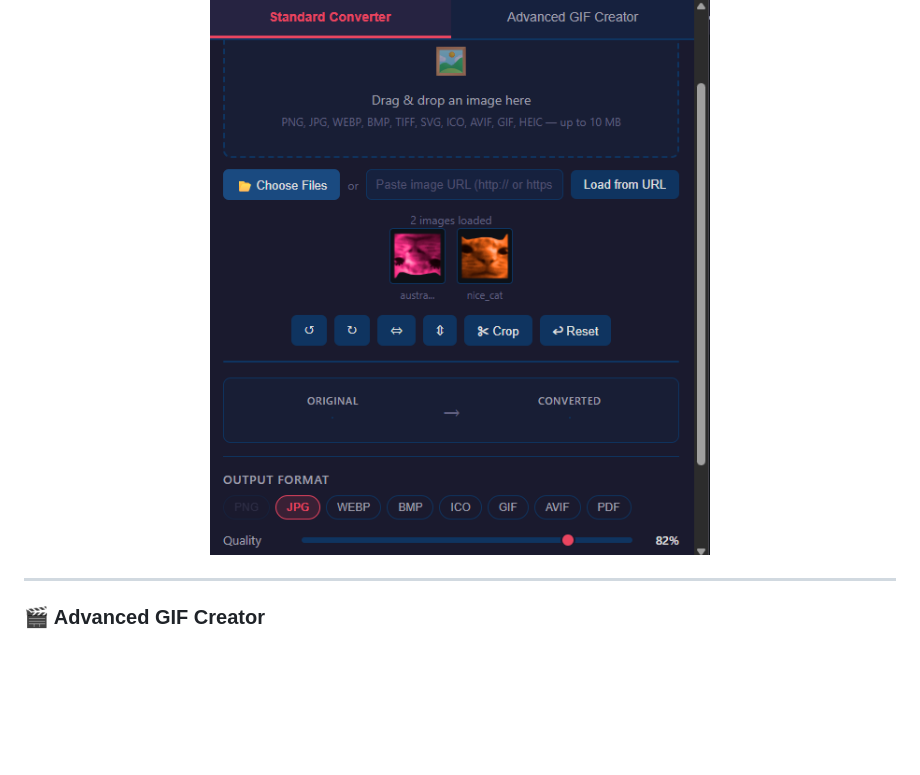
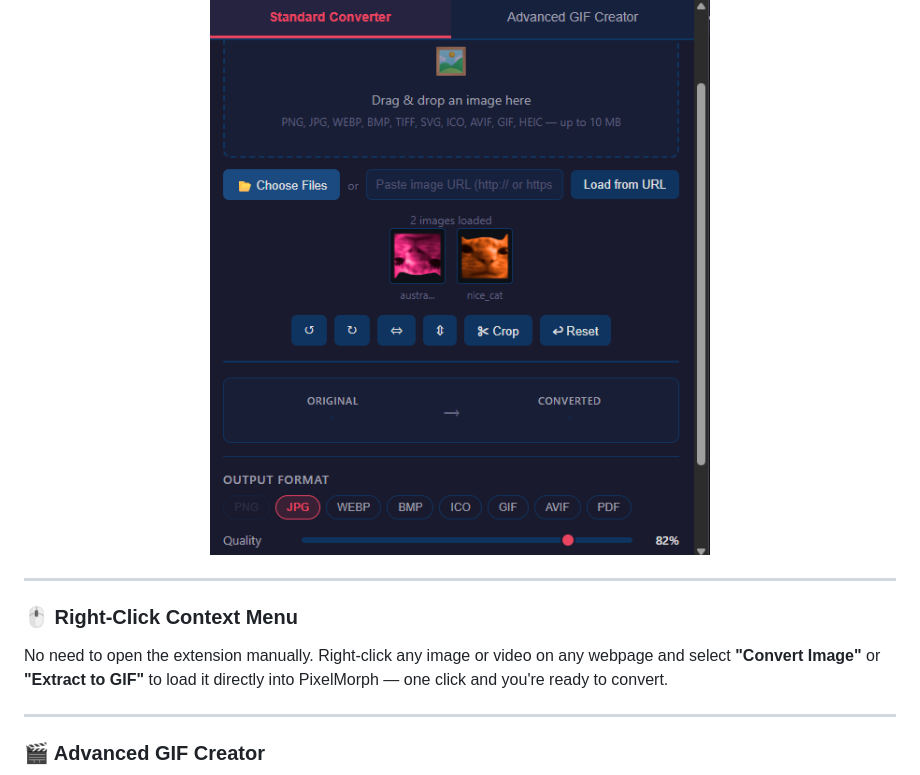
Before and after one commit to yatharthsinghgavel/Image-type-converter, a Markdown page: README.md, the part around the change. GitHub-like rendering; blank space fills up the shorter version.

Commit message:
docs: add right-click context menu section

```diff
--- a/README.md
+++ b/README.md
@@ -49,6 +49,12 @@ A powerful, privacy-first Google Chrome extension that lets you convert image fo
 <p align="center">
   <img src="batch.png.png" alt="Batch conversion with multiple images loaded and output format selector" width="500" />
 </p>
+
+---
+
+### 🖱️ Right-Click Context Menu
+
+No need to open the extension manually. Right-click any image or video on any webpage and select **"Convert Image"** or **"Extract to GIF"** to load it directly into PixelMorph — one click and you're ready to convert.
 
 ---
 
```
